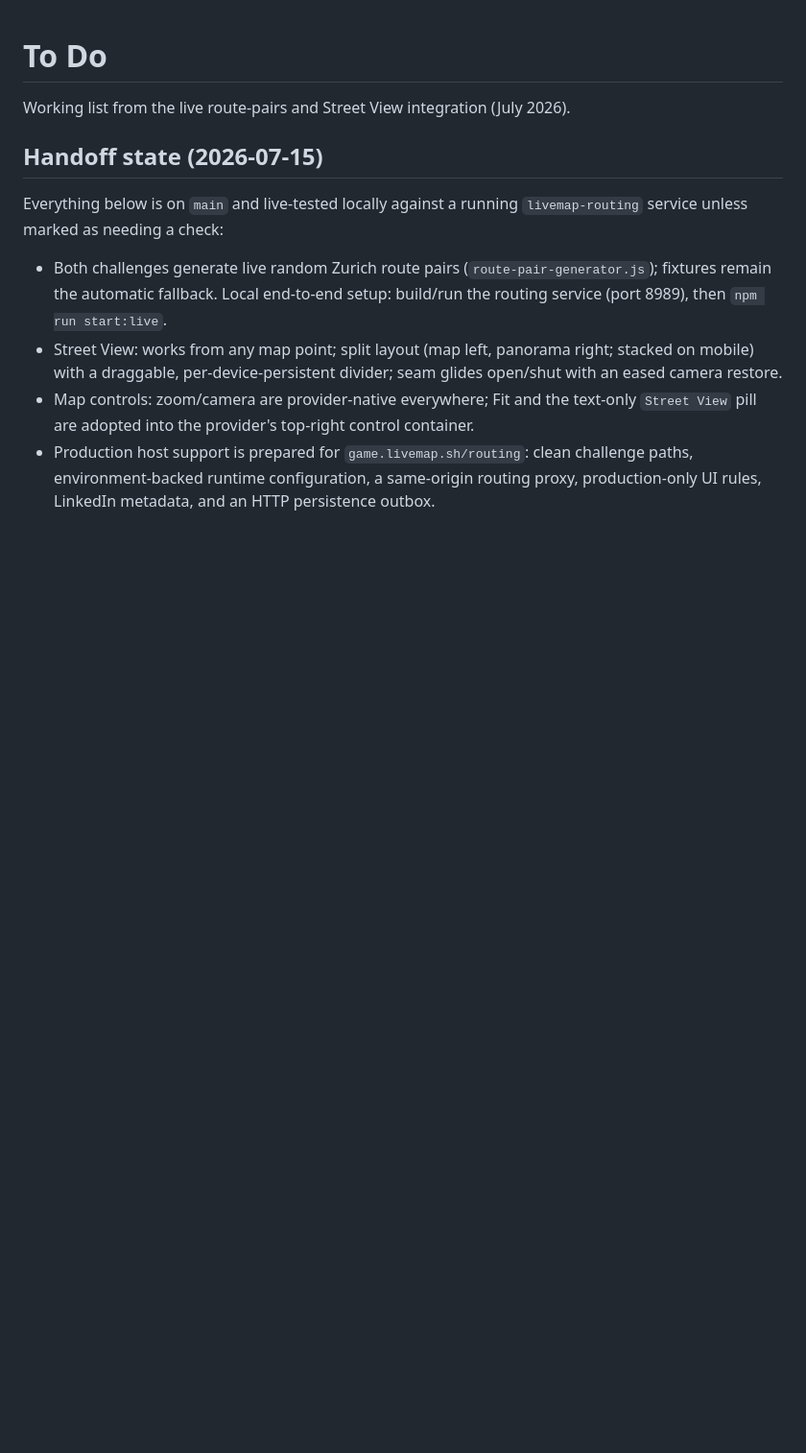
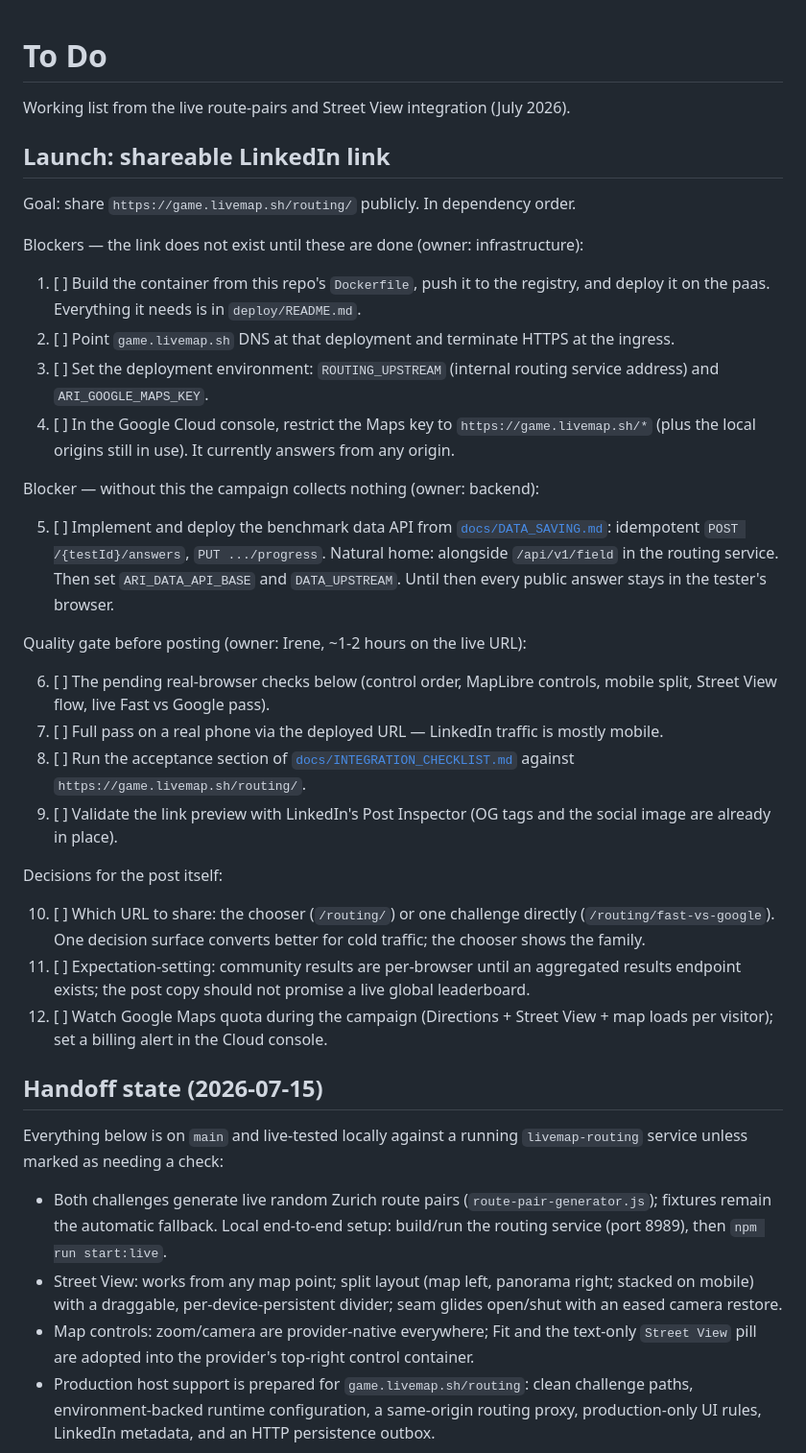
Before and after one commit to irenelivemap/ari-calm-benchmark-ui-mock, a Markdown page: TODO.md, the part around the change. Shown at 96% size. GitHub-like rendering; blank space fills up the shorter version.

Commit message:
Add the LinkedIn launch checklist to TODO.md
Dependency-ordered path to sharing game.livemap.sh/routing publicly:
infrastructure blockers, the data-API blocker, the pre-post quality
gate, and the campaign decisions.

```diff
--- a/TODO.md
+++ b/TODO.md
@@ -1,6 +1,55 @@
 # To Do
 
 Working list from the live route-pairs and Street View integration (July 2026).
+
+## Launch: shareable LinkedIn link
+
+Goal: share `https://game.livemap.sh/routing/` publicly. In dependency order.
+
+Blockers — the link does not exist until these are done (owner: infrastructure):
+
+1. [ ] Build the container from this repo's `Dockerfile`, push it to the
+       registry, and deploy it on the paas. Everything it needs is in
+       `deploy/README.md`.
+2. [ ] Point `game.livemap.sh` DNS at that deployment and terminate HTTPS at
+       the ingress.
+3. [ ] Set the deployment environment: `ROUTING_UPSTREAM` (internal routing
+       service address) and `ARI_GOOGLE_MAPS_KEY`.
+4. [ ] In the Google Cloud console, restrict the Maps key to
+       `https://game.livemap.sh/*` (plus the local origins still in use).
+       It currently answers from any origin.
+
+Blocker — without this the campaign collects nothing (owner: backend):
+
+5. [ ] Implement and deploy the benchmark data API from
+       [`docs/DATA_SAVING.md`](docs/DATA_SAVING.md): idempotent
+       `POST /{testId}/answers`, `PUT .../progress`. Natural home: alongside
+       `/api/v1/field` in the routing service. Then set `ARI_DATA_API_BASE`
+       and `DATA_UPSTREAM`. Until then every public answer stays in the
+       tester's browser.
+
+Quality gate before posting (owner: Irene, ~1-2 hours on the live URL):
+
+6. [ ] The pending real-browser checks below (control order, MapLibre
+       controls, mobile split, Street View flow, live Fast vs Google pass).
+7. [ ] Full pass on a real phone via the deployed URL — LinkedIn traffic is
+       mostly mobile.
+8. [ ] Run the acceptance section of
+       [`docs/INTEGRATION_CHECKLIST.md`](docs/INTEGRATION_CHECKLIST.md)
+       against `https://game.livemap.sh/routing/`.
+9. [ ] Validate the link preview with LinkedIn's Post Inspector (OG tags and
+       the social image are already in place).
+
+Decisions for the post itself:
+
+10. [ ] Which URL to share: the chooser (`/routing/`) or one challenge
+        directly (`/routing/fast-vs-google`). One decision surface converts
+        better for cold traffic; the chooser shows the family.
+11. [ ] Expectation-setting: community results are per-browser until an
+        aggregated results endpoint exists; the post copy should not promise
+        a live global leaderboard.
+12. [ ] Watch Google Maps quota during the campaign (Directions + Street View
+        + map loads per visitor); set a billing alert in the Cloud console.
 
 ## Handoff state (2026-07-15)
 
```
